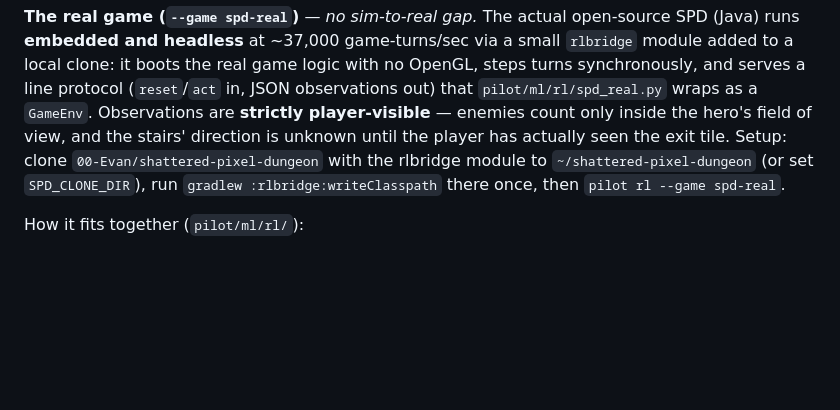
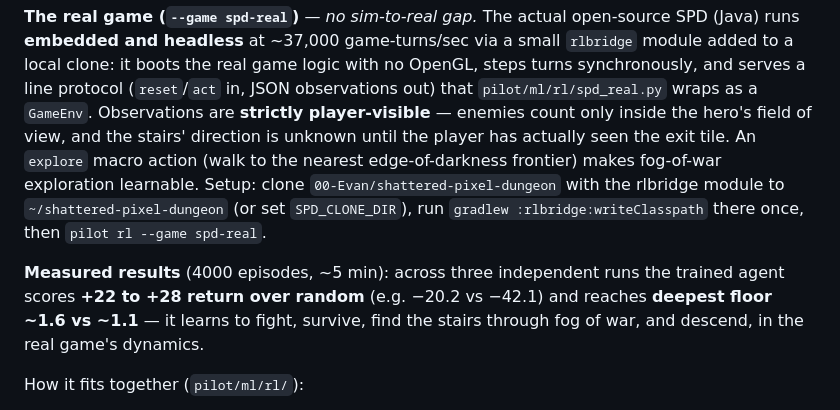
Before and after one commit to Jazzboy2567/Computer-Automation, a Markdown page: README.md, the part around the change. Rendered like a GitHub page; blank space fills up the shorter version.

Commit message:
Document measured real-SPD training results in README
Closes #36

Co-Authored-By: Claude Fable 5 <noreply@anthropic.com>

```diff
--- a/README.md
+++ b/README.md
@@ -174,10 +174,16 @@ logic with no OpenGL, steps turns synchronously, and serves a line protocol
 (`reset`/`act` in, JSON observations out) that `pilot/ml/rl/spd_real.py` wraps
 as a `GameEnv`. Observations are **strictly player-visible** — enemies count
 only inside the hero's field of view, and the stairs' direction is unknown
-until the player has actually seen the exit tile. Setup: clone
-`00-Evan/shattered-pixel-dungeon` with the rlbridge module to
-`~/shattered-pixel-dungeon` (or set `SPD_CLONE_DIR`), run
+until the player has actually seen the exit tile. An `explore` macro action
+(walk to the nearest edge-of-darkness frontier) makes fog-of-war exploration
+learnable. Setup: clone `00-Evan/shattered-pixel-dungeon` with the rlbridge
+module to `~/shattered-pixel-dungeon` (or set `SPD_CLONE_DIR`), run
 `gradlew :rlbridge:writeClasspath` there once, then `pilot rl --game spd-real`.
+
+**Measured results** (4000 episodes, ~5 min): across three independent runs the
+trained agent scores **+22 to +28 return over random** (e.g. −20.2 vs −42.1)
+and reaches **deepest floor ~1.6 vs ~1.1** — it learns to fight, survive, find
+the stairs through fog of war, and descend, in the real game's dynamics.
 
 How it fits together (`pilot/ml/rl/`):
 
```
